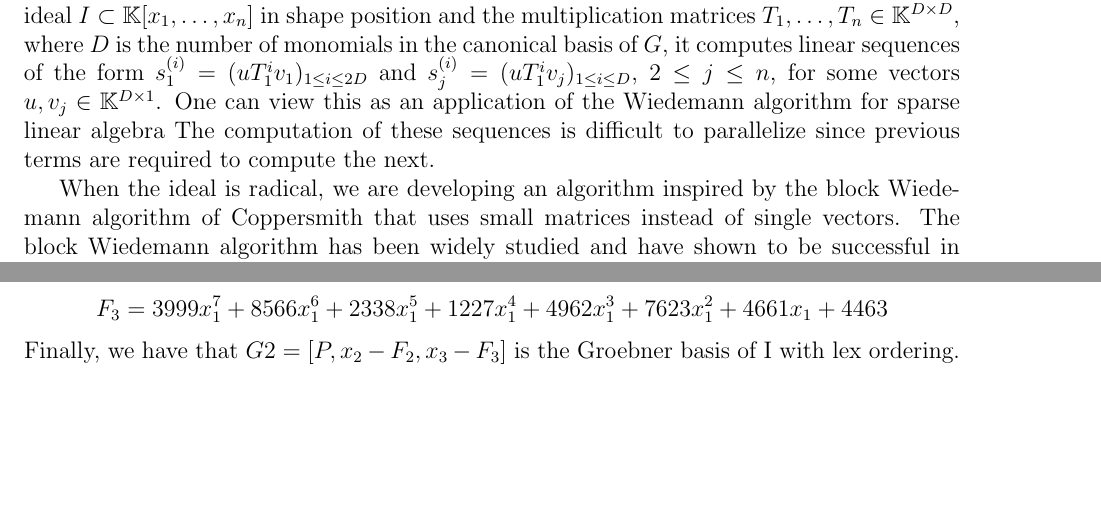
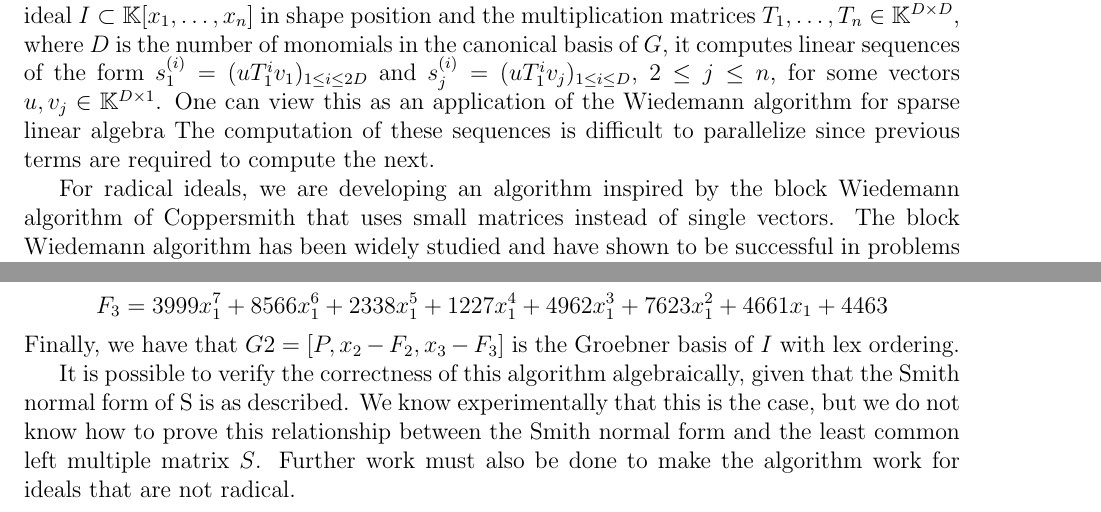
Before and after one commit to ke456/block-sparse-FGLM, a LaTeX document (abstract/abstract.tex): two parts of pages 1 and 2 of 2, joined at a grey line, cut so that both start at the same text, the shorter picture padded with empty space. Compiled offline with pdfLaTeX.

Commit message:
first draft

```diff
--- a/abstract/abstract.tex
+++ b/abstract/abstract.tex
@@ -24,7 +24,7 @@ $s_j^{(i)} = (uT_1^iv_j)_{1\le i \le D}$, $2 \le j \le n$, for some vectors $u,v
 for sparse linear algebra The computation of these sequences is difficult to parallelize
 since previous terms are required to compute the next.
 
-When the ideal is radical, we are developing an algorithm inspired by the block Wiedemann algorithm of Coppersmith
+For radical ideals, we are developing an algorithm inspired by the block Wiedemann algorithm of Coppersmith
 that uses small matrices instead of single vectors. The block Wiedemann algorithm has been
 widely studied and have shown to be successful in problems such as integer factorization.
 More precisely, given the same input as above, let $u,v \in \mathbb{K}^{D \times M}$, $M < D$, be
@@ -85,6 +85,11 @@ $$n_2 = 8649x_1^7 + 3840x_1^6 + 4938x_1^5 + 1734x_1^4 + 1525x_1^3 + 2362x_1^2 +
 $$F_2 = 2287x_1^7 + 8269x_1^6 + 8475x_1^5 + 6889x_1^4 + 4785x_1^3 + 3960x_1^2 + 3902x_1 + 4153$$
 $$n_3 = 6771x_1^7 + 7066x_1^6 + 5042x_1^5 + 1134x_1^4 + 4434x_1^3 + 5715x_1^2 + 8773x_1 + 781$$
 $$F_3 = 3999x_1^7 + 8566x_1^6 + 2338x_1^5 + 1227x_1^4 + 4962x_1^3 + 7623x_1^2 + 4661x_1 + 4463$$
-Finally, we have that $G2 = [P, x_2-F_2, x_3-F_3]$ is the Groebner basis of I with lex ordering.
+Finally, we have that $G2 = [P, x_2-F_2, x_3-F_3]$ is the Groebner basis of $I$ with lex ordering.
+
+It is possible to verify the correctness of this algorithm algebraically, given that the Smith normal form of
+S is as described. We know experimentally that this is the case, but we do not know how to prove this relationship
+between the Smith normal form and the least common left multiple matrix $S$. Further work must also be done to
+make the algorithm work for ideals that are not radical.
 
 \end{document}
```
